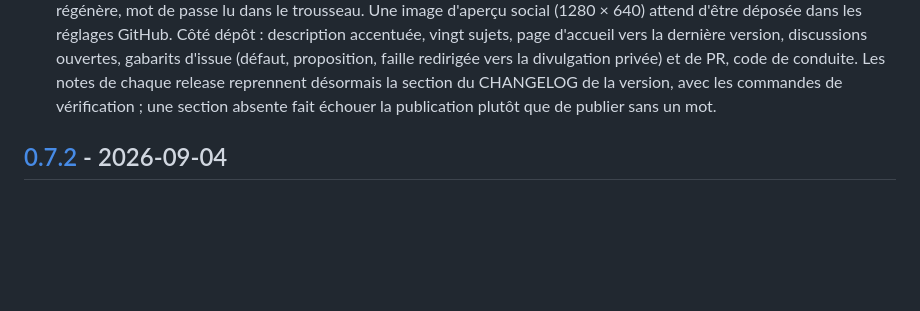
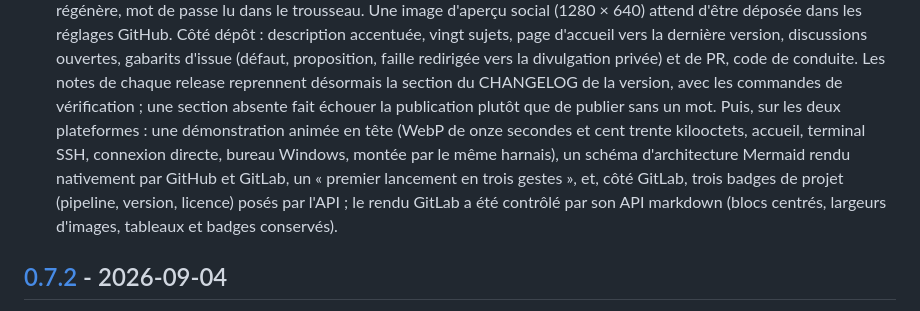
Before and after one commit to AdrienAvalon/avash, a Markdown page: CHANGELOG.md, the part around the change. Rendered like a GitHub page; blank space fills up the shorter version.

```diff
--- a/CHANGELOG.md
+++ b/CHANGELOG.md
@@ -39,7 +39,14 @@ et le projet suit le [versionnage sémantique](https://semver.org/lang/fr/).
   de conduite. Les notes de chaque release reprennent désormais la section
   du CHANGELOG de la version, avec les commandes de vérification ; une
   section absente fait échouer la publication plutôt que de publier sans un
-  mot.
+  mot. Puis, sur les deux plateformes : une démonstration animée en tête
+  (WebP de onze secondes et cent trente kilooctets, accueil, terminal SSH,
+  connexion directe, bureau Windows, montée par le même harnais), un schéma
+  d'architecture Mermaid rendu nativement par GitHub et GitLab, un
+  « premier lancement en trois gestes », et, côté GitLab, trois badges de
+  projet (pipeline, version, licence) posés par l'API ; le rendu GitLab a
+  été contrôlé par son API markdown (blocs centrés, largeurs d'images,
+  tableaux et badges conservés).
 
 ## [0.7.2] - 2026-09-04
 
```
Also changed, not shown: README.en.md (+29 -1 lines), README.md (+29 -1 lines), docs/captures/apercu-social.png, docs/captures/bureau-rdp.png, docs/captures/terminal-ssh.png, 4 other files.
